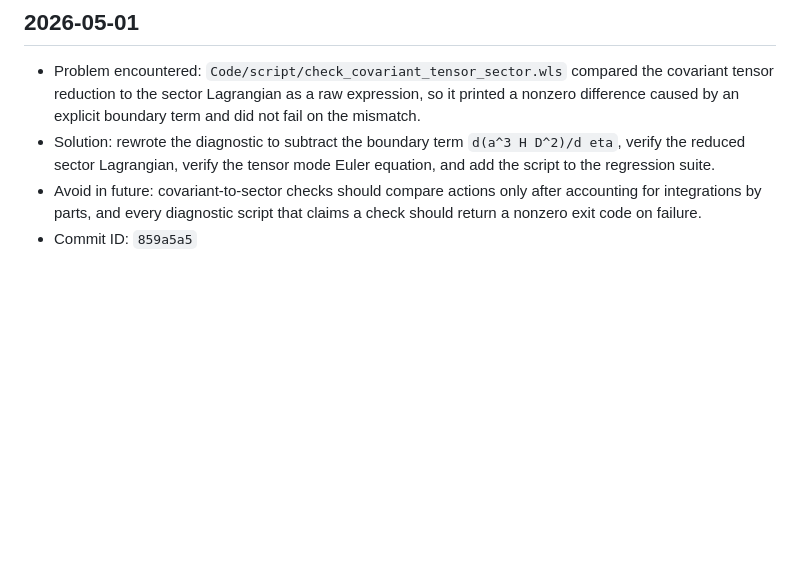
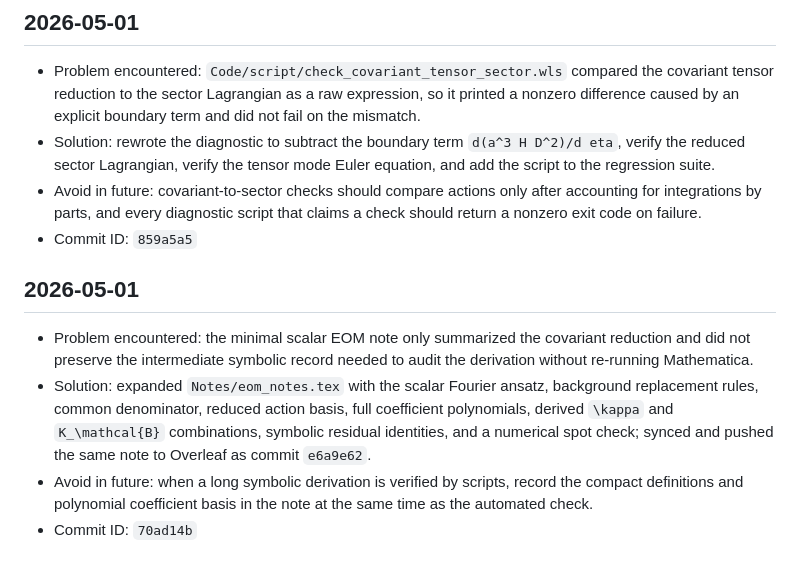
Before and after one commit to hypermania-bot/Spin2CGPP, a Markdown page: PROGRESS.md, the part around the change. GitHub-like rendering; blank space fills up the shorter version.

Commit message:
Record scalar note update

```diff
--- a/PROGRESS.md
+++ b/PROGRESS.md
@@ -35,3 +35,9 @@
 - Solution: rewrote the diagnostic to subtract the boundary term `d(a^3 H D^2)/d eta`, verify the reduced sector Lagrangian, verify the tensor mode Euler equation, and add the script to the regression suite.
 - Avoid in future: covariant-to-sector checks should compare actions only after accounting for integrations by parts, and every diagnostic script that claims a check should return a nonzero exit code on failure.
 - Commit ID: `859a5a5`
+
+## 2026-05-01
+- Problem encountered: the minimal scalar EOM note only summarized the covariant reduction and did not preserve the intermediate symbolic record needed to audit the derivation without re-running Mathematica.
+- Solution: expanded `Notes/eom_notes.tex` with the scalar Fourier ansatz, background replacement rules, common denominator, reduced action basis, full coefficient polynomials, derived `\kappa` and `K_\mathcal{B}` combinations, symbolic residual identities, and a numerical spot check; synced and pushed the same note to Overleaf as commit `e6a9e62`.
+- Avoid in future: when a long symbolic derivation is verified by scripts, record the compact definitions and polynomial coefficient basis in the note at the same time as the automated check.
+- Commit ID: `70ad14b`
```
